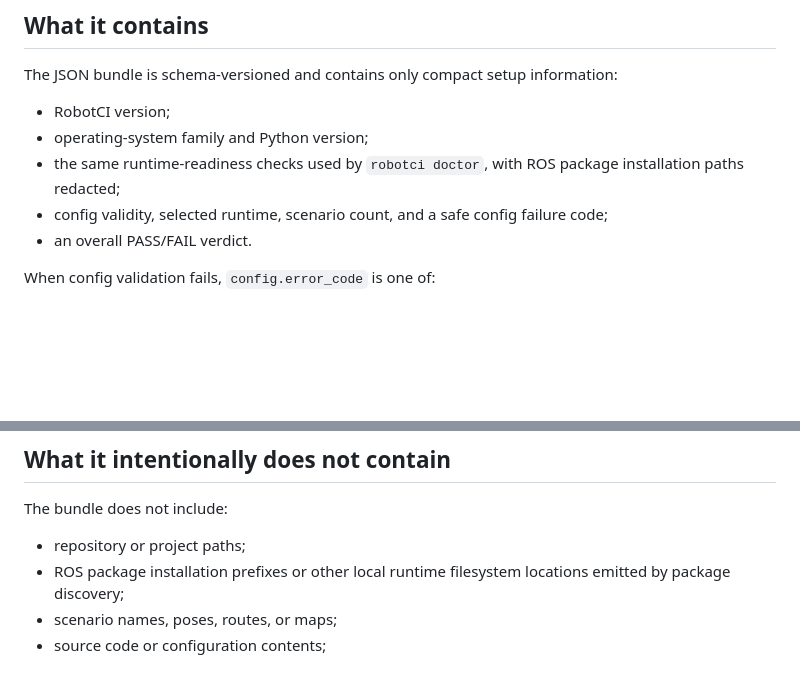
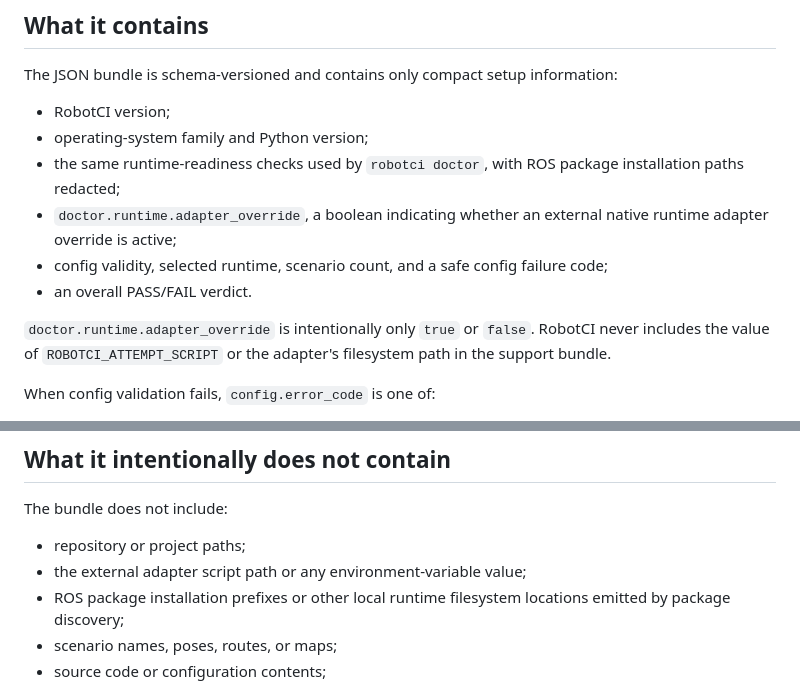
Before and after one commit to Evolut10n11/robotci, a Markdown page: docs/support-bundle.md, 2 parts joined by grey strips. Drawn GitHub-style; blank space fills up the shorter version.

Commit message:
docs: document adapter override diagnostics

```diff
--- a/docs/support-bundle.md
+++ b/docs/support-bundle.md
@@ -69,8 +69,11 @@ The JSON bundle is schema-versioned and contains only compact setup information:
 - RobotCI version;
 - operating-system family and Python version;
 - the same runtime-readiness checks used by `robotci doctor`, with ROS package installation paths redacted;
+- `doctor.runtime.adapter_override`, a boolean indicating whether an external native runtime adapter override is active;
 - config validity, selected runtime, scenario count, and a safe config failure code;
 - an overall PASS/FAIL verdict.
+
+`doctor.runtime.adapter_override` is intentionally only `true` or `false`. RobotCI never includes the value of `ROBOTCI_ATTEMPT_SCRIPT` or the adapter's filesystem path in the support bundle.
 
 When config validation fails, `config.error_code` is one of:
 
@@ -85,6 +88,7 @@ A valid config reports `error_code: null`. These codes are intended for CI/suppo
 The bundle does not include:
 
 - repository or project paths;
+- the external adapter script path or any environment-variable value;
 - ROS package installation prefixes or other local runtime filesystem locations emitted by package discovery;
 - scenario names, poses, routes, or maps;
 - source code or configuration contents;
```
